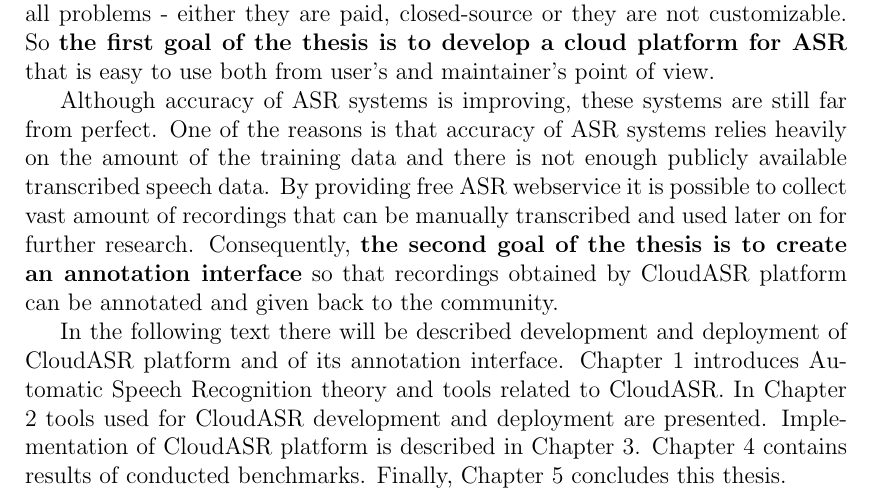
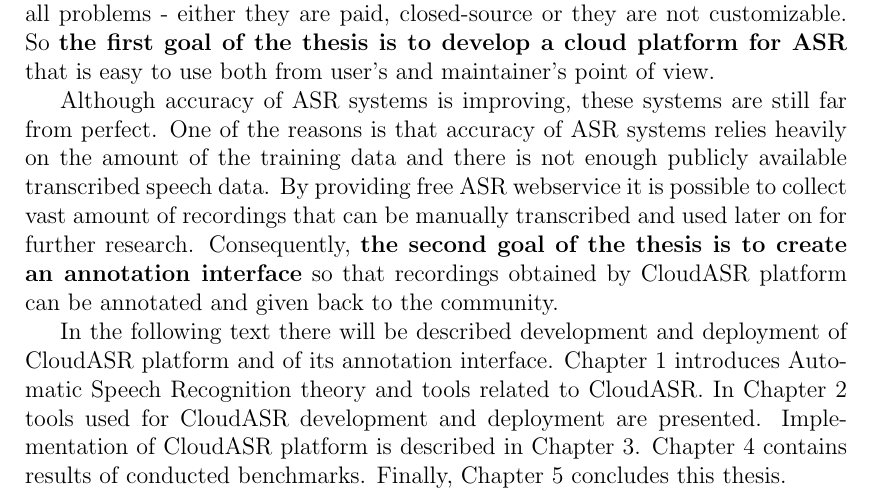
Before and after one commit to choko/master_thesis, a LaTeX thesis (thesis.tex, which reads introduction.tex): part of page 7 of 36, cut so that both start at the same text. Compiled offline with pdfLaTeX.

Commit message:
Introduction fixed.

```diff
--- a/introduction.tex
+++ b/introduction.tex
@@ -23,8 +23,8 @@
   so that recordings obtained by CloudASR platform can be annotated and given back to the community.
 
 In the following text there will be described development and deployment of CloudASR platform and of its annotation interface.
-Chapter 1 introduces Automatic Speech Recognition theory and tools related to CloudASR.
-In Chapter 2 tools used for CloudASR development and deployment are presented.
-Implementation of CloudASR platform is described in Chapter 3.
-Chapter 4 contains results of conducted benchmarks.
-Finally, Chapter 5 concludes this thesis.
+Chapter~1 introduces Automatic Speech Recognition theory and tools related to CloudASR.
+In Chapter~2 tools used for CloudASR development and deployment are presented.
+Implementation of CloudASR platform is described in Chapter~3.
+Chapter~4 contains results of conducted benchmarks.
+Finally, Chapter~5 concludes this thesis.
```
Also changed, not shown: thesis.pdf.
